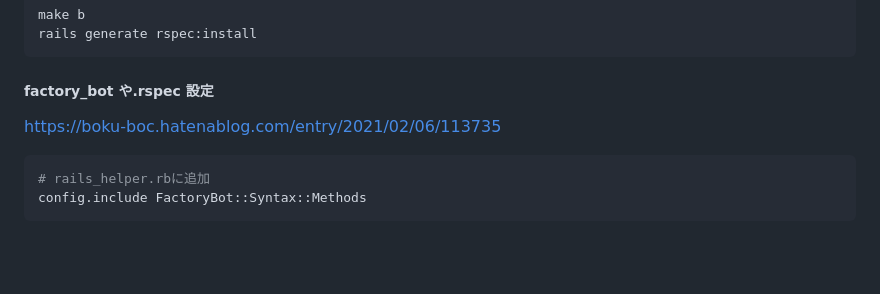
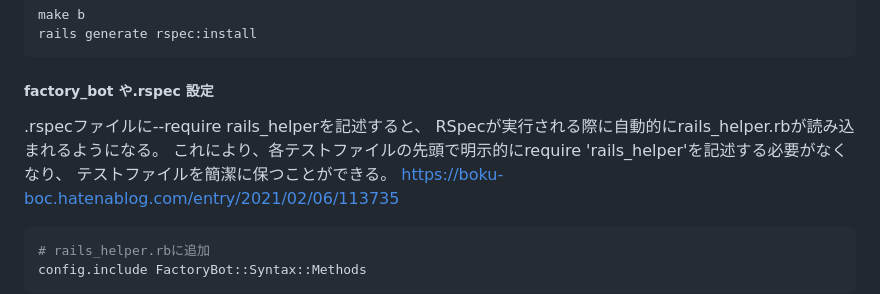
Before and after one commit to TakeshiShiomi/rails_next, a Markdown page: README.md, the part around the change. GitHub-like rendering; blank space fills up the shorter version.

````diff
--- a/README.md
+++ b/README.md
@@ -49,6 +49,10 @@ rails generate rspec:install
 
 ##### factory_bot や.rspec 設定
 
+.rspecファイルに--require rails_helperを記述すると、
+RSpecが実行される際に自動的にrails_helper.rbが読み込まれるようになる。
+これにより、各テストファイルの先頭で明示的にrequire 'rails_helper'を記述する必要がなくなり、
+テストファイルを簡潔に保つことができる。
 https://boku-boc.hatenablog.com/entry/2021/02/06/113735
 
 ```ruby
````
